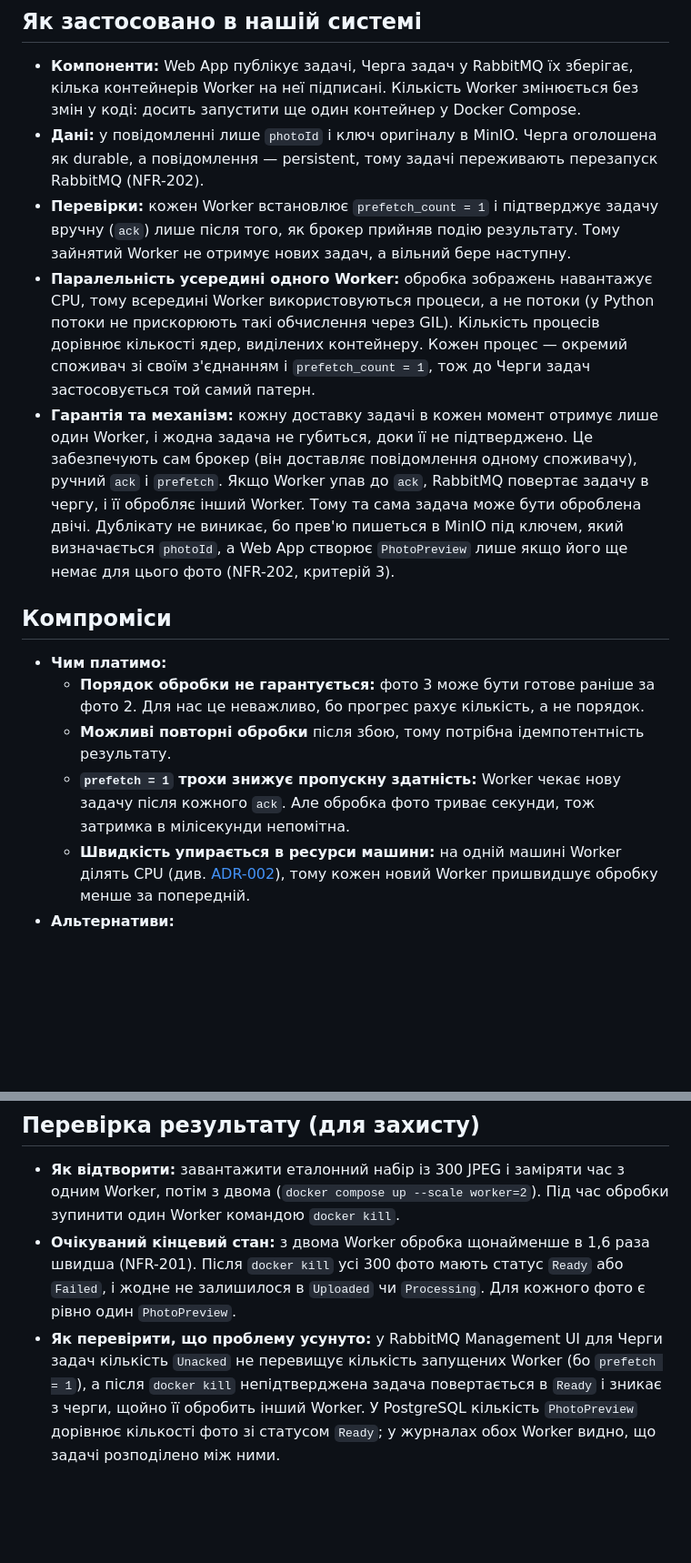
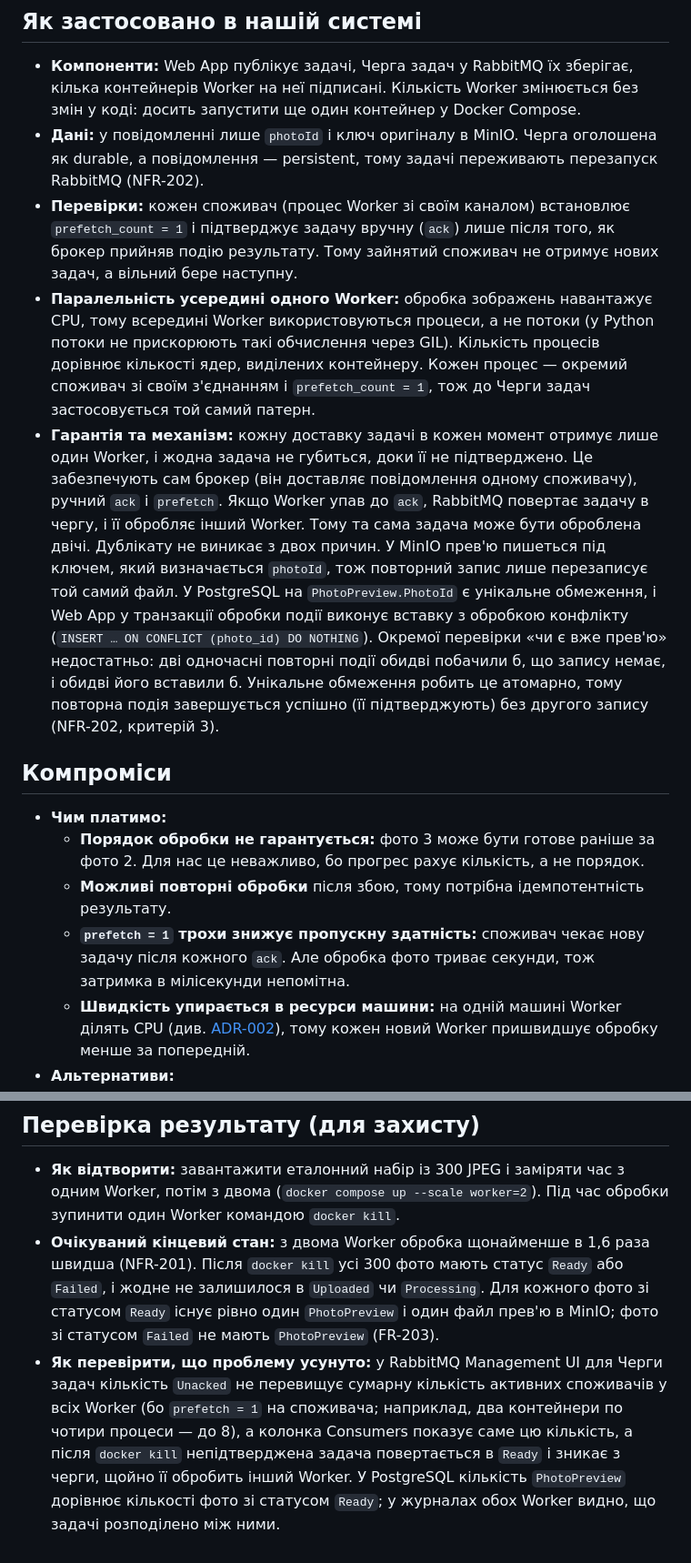
Before and after one commit to alonasaienko/picpick, a Markdown page: docs/06-concurrency/cs-201-competing-consumers.md, 2 parts joined by grey strips. Shown at 91% size. GitHub-like rendering; blank space fills up the shorter version.

Commit message:
docs(concurrency): atomic idempotency and per-consumer prefetch in CS-201

```diff
--- a/docs/06-concurrency/cs-201-competing-consumers.md
+++ b/docs/06-concurrency/cs-201-competing-consumers.md
@@ -55,16 +55,16 @@ sequenceDiagram
 
 - **Компоненти:** Web App публікує задачі, Черга задач у RabbitMQ їх зберігає, кілька контейнерів Worker на неї підписані. Кількість Worker змінюється без змін у коді: досить запустити ще один контейнер у Docker Compose.
 - **Дані:** у повідомленні лише `photoId` і ключ оригіналу в MinIO. Черга оголошена як durable, а повідомлення — persistent, тому задачі переживають перезапуск RabbitMQ (NFR-202).
-- **Перевірки:** кожен Worker встановлює `prefetch_count = 1` і підтверджує задачу вручну (`ack`) лише після того, як брокер прийняв подію результату. Тому зайнятий Worker не отримує нових задач, а вільний бере наступну.
+- **Перевірки:** кожен споживач (процес Worker зі своїм каналом) встановлює `prefetch_count = 1` і підтверджує задачу вручну (`ack`) лише після того, як брокер прийняв подію результату. Тому зайнятий споживач не отримує нових задач, а вільний бере наступну.
 - **Паралельність усередині одного Worker:** обробка зображень навантажує CPU, тому всередині Worker використовуються процеси, а не потоки (у Python потоки не прискорюють такі обчислення через GIL). Кількість процесів дорівнює кількості ядер, виділених контейнеру. Кожен процес — окремий споживач зі своїм з'єднанням і `prefetch_count = 1`, тож до Черги задач застосовується той самий патерн.
-- **Гарантія та механізм:** кожну доставку задачі в кожен момент отримує лише один Worker, і жодна задача не губиться, доки її не підтверджено. Це забезпечують сам брокер (він доставляє повідомлення одному споживачу), ручний `ack` і `prefetch`. Якщо Worker упав до `ack`, RabbitMQ повертає задачу в чергу, і її обробляє інший Worker. Тому та сама задача може бути оброблена двічі. Дублікату не виникає, бо прев'ю пишеться в MinIO під ключем, який визначається `photoId`, а Web App створює `PhotoPreview` лише якщо його ще немає для цього фото (NFR-202, критерій 3).
+- **Гарантія та механізм:** кожну доставку задачі в кожен момент отримує лише один Worker, і жодна задача не губиться, доки її не підтверджено. Це забезпечують сам брокер (він доставляє повідомлення одному споживачу), ручний `ack` і `prefetch`. Якщо Worker упав до `ack`, RabbitMQ повертає задачу в чергу, і її обробляє інший Worker. Тому та сама задача може бути оброблена двічі. Дублікату не виникає з двох причин. У MinIO прев'ю пишеться під ключем, який визначається `photoId`, тож повторний запис лише перезаписує той самий файл. У PostgreSQL на `PhotoPreview.PhotoId` є унікальне обмеження, і Web App у транзакції обробки події виконує вставку з обробкою конфлікту (`INSERT … ON CONFLICT (photo_id) DO NOTHING`). Окремої перевірки «чи є вже прев'ю» недостатньо: дві одночасні повторні події обидві побачили б, що запису немає, і обидві його вставили б. Унікальне обмеження робить це атомарно, тому повторна подія завершується успішно (її підтверджують) без другого запису (NFR-202, критерій 3).
 
 ## Компроміси
 
 - **Чим платимо:**
   - **Порядок обробки не гарантується:** фото 3 може бути готове раніше за фото 2. Для нас це неважливо, бо прогрес рахує кількість, а не порядок.
   - **Можливі повторні обробки** після збою, тому потрібна ідемпотентність результату.
-  - **`prefetch = 1` трохи знижує пропускну здатність:** Worker чекає нову задачу після кожного `ack`. Але обробка фото триває секунди, тож затримка в мілісекунди непомітна.
+  - **`prefetch = 1` трохи знижує пропускну здатність:** споживач чекає нову задачу після кожного `ack`. Але обробка фото триває секунди, тож затримка в мілісекунди непомітна.
   - **Швидкість упирається в ресурси машини:** на одній машині Worker ділять CPU (див. [ADR-002](../04-architecture/adr/002-microservices.md)), тому кожен новий Worker пришвидшує обробку менше за попередній.
 - **Альтернативи:**
   - **Опитування бази з блокуванням рядків** (`SELECT … FOR UPDATE SKIP LOCKED`) теж дає кожне фото лише одному Worker, але Worker мусять постійно опитувати PostgreSQL, і з'являється ще один клієнт бази, якою за архітектурою володіє лише Web App.
@@ -82,5 +82,5 @@ sequenceDiagram
 ## Перевірка результату (для захисту)
 
 - **Як відтворити:** завантажити еталонний набір із 300 JPEG і заміряти час з одним Worker, потім з двома (`docker compose up --scale worker=2`). Під час обробки зупинити один Worker командою `docker kill`.
-- **Очікуваний кінцевий стан:** з двома Worker обробка щонайменше в 1,6 раза швидша (NFR-201). Після `docker kill` усі 300 фото мають статус `Ready` або `Failed`, і жодне не залишилося в `Uploaded` чи `Processing`. Для кожного фото є рівно один `PhotoPreview`.
-- **Як перевірити, що проблему усунуто:** у RabbitMQ Management UI для Черги задач кількість `Unacked` не перевищує кількість запущених Worker (бо `prefetch = 1`), а після `docker kill` непідтверджена задача повертається в `Ready` і зникає з черги, щойно її обробить інший Worker. У PostgreSQL кількість `PhotoPreview` дорівнює кількості фото зі статусом `Ready`; у журналах обох Worker видно, що задачі розподілено між ними.
+- **Очікуваний кінцевий стан:** з двома Worker обробка щонайменше в 1,6 раза швидша (NFR-201). Після `docker kill` усі 300 фото мають статус `Ready` або `Failed`, і жодне не залишилося в `Uploaded` чи `Processing`. Для кожного фото зі статусом `Ready` існує рівно один `PhotoPreview` і один файл прев'ю в MinIO; фото зі статусом `Failed` не мають `PhotoPreview` (FR-203).
+- **Як перевірити, що проблему усунуто:** у RabbitMQ Management UI для Черги задач кількість `Unacked` не перевищує сумарну кількість активних споживачів у всіх Worker (бо `prefetch = 1` на споживача; наприклад, два контейнери по чотири процеси — до 8), а колонка Consumers показує саме цю кількість, а після `docker kill` непідтверджена задача повертається в `Ready` і зникає з черги, щойно її обробить інший Worker. У PostgreSQL кількість `PhotoPreview` дорівнює кількості фото зі статусом `Ready`; у журналах обох Worker видно, що задачі розподілено між ними.
```
Also changed, not shown: other parts of docs/06-concurrency/cs-201-competing-consumers.md (+1 -1 lines).
